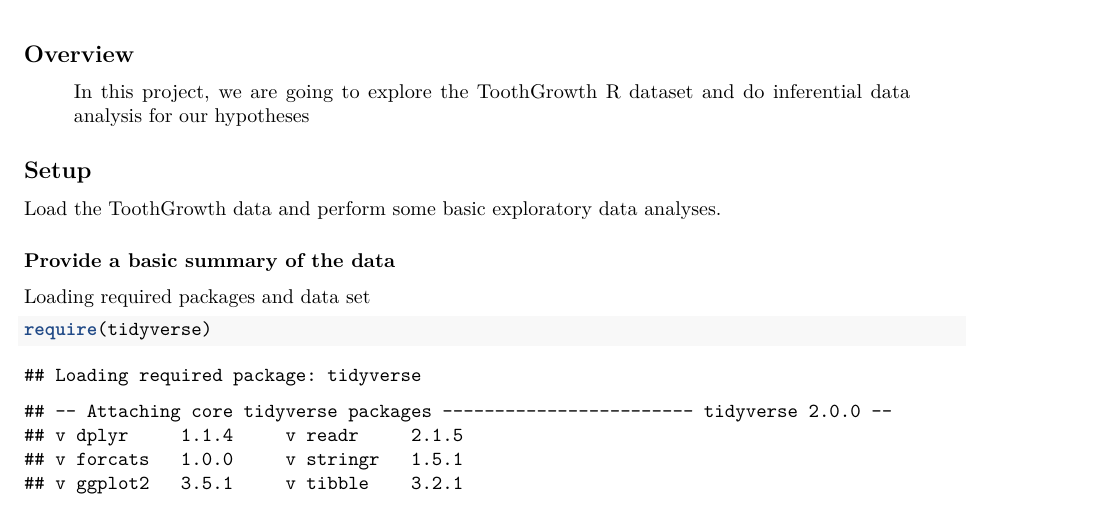
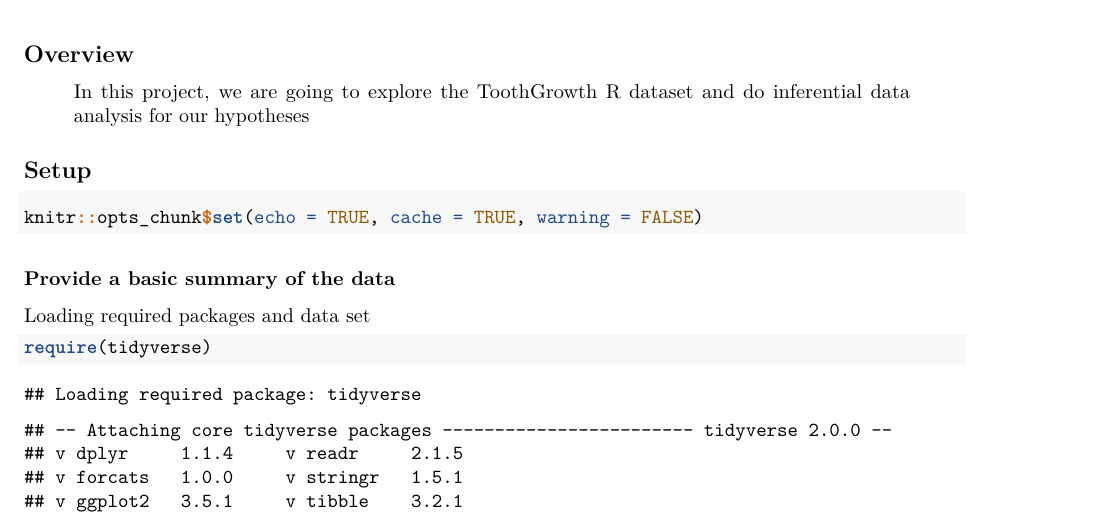
Before and after one commit to vcwild/tooth-growth, an R Markdown document (analysis.Rmd): part of page 1 of 4, cut so that both start at the same text. Rendered offline with R 4.5, knitr and Pandoc, then LaTeX, with nearby package versions.

Commit message:
modify source headers

````diff
--- a/analysis.Rmd
+++ b/analysis.Rmd
@@ -10,11 +10,9 @@ output: pdf_document
 
 ## Setup
 
-```{r setup, include=FALSE}
+```{r setup, include=TRUE}
 knitr::opts_chunk$set(echo = TRUE, cache = TRUE, warning = FALSE)
 ```
-
-Load the ToothGrowth data and perform some basic exploratory data analyses.
 
 ### Provide a basic summary of the data
 
````
Also changed, not shown: analysis.pdf.
